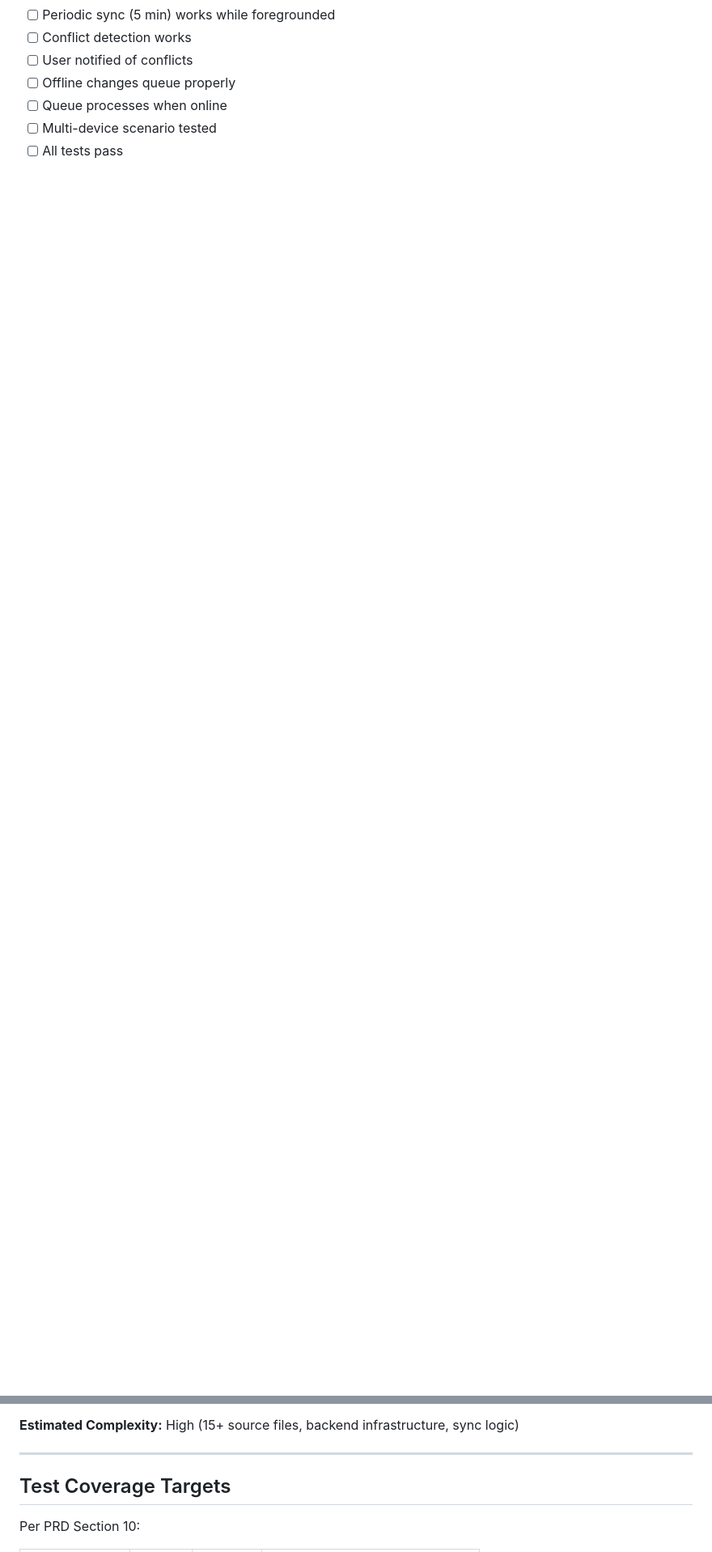
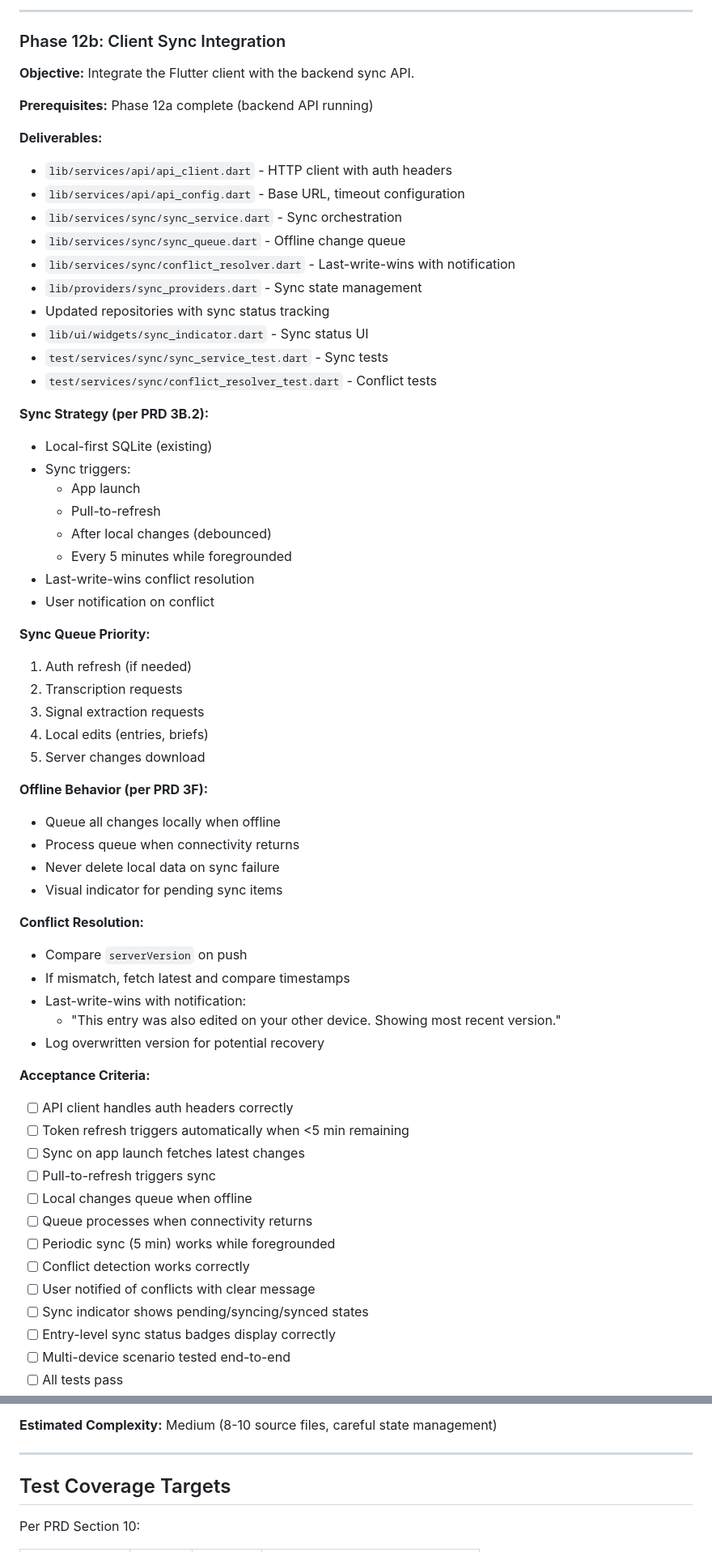
Before and after one commit to davistroy/board-journal, a Markdown page: PLAN.md, 2 parts joined by grey strips. Shown at 81% size. Rendered like a GitHub page; blank space fills up the shorter version.

```diff
--- a/PLAN.md
+++ b/PLAN.md
@@ -603,12 +627,69 @@ Welcome → Privacy → OAuth → First Entry
+---
+
+### Phase 12b: Client Sync Integration
+
+**Objective:** Integrate the Flutter client with the backend sync API.
+
+**Prerequisites:** Phase 12a complete (backend API running)
+
+**Deliverables:**
+- `lib/services/api/api_client.dart` - HTTP client with auth headers
+- `lib/services/api/api_config.dart` - Base URL, timeout configuration
+- `lib/services/sync/sync_service.dart` - Sync orchestration
+- `lib/services/sync/sync_queue.dart` - Offline change queue
+- `lib/services/sync/conflict_resolver.dart` - Last-write-wins with notification
+- `lib/providers/sync_providers.dart` - Sync state management
+- Updated repositories with sync status tracking
+- `lib/ui/widgets/sync_indicator.dart` - Sync status UI
+- `test/services/sync/sync_service_test.dart` - Sync tests
+- `test/services/sync/conflict_resolver_test.dart` - Conflict tests
+
+**Sync Strategy (per PRD 3B.2):**
+- Local-first SQLite (existing)
+- Sync triggers:
+  - App launch
+  - Pull-to-refresh
+  - After local changes (debounced)
+  - Every 5 minutes while foregrounded
+- Last-write-wins conflict resolution
+- User notification on conflict
+
+**Sync Queue Priority:**
+1. Auth refresh (if needed)
+2. Transcription requests
+3. Signal extraction requests
+4. Local edits (entries, briefs)
+5. Server changes download
+
+**Offline Behavior (per PRD 3F):**
+- Queue all changes locally when offline
+- Process queue when connectivity returns
+- Never delete local data on sync failure
+- Visual indicator for pending sync items
+
+**Conflict Resolution:**
+- Compare `serverVersion` on push
+- If mismatch, fetch latest and compare timestamps
+- Last-write-wins with notification:
+  - "This entry was also edited on your other device. Showing most recent version."
+- Log overwritten version for potential recovery
+
+**Acceptance Criteria:**
+- [ ] API client handles auth headers correctly
+- [ ] Token refresh triggers automatically when <5 min remaining
+- [ ] Sync on app launch fetches latest changes
+- [ ] Pull-to-refresh triggers sync
+- [ ] Local changes queue when offline
+- [ ] Queue processes when connectivity returns
 - [ ] Periodic sync (5 min) works while foregrounded
-- [ ] Conflict detection works
-- [ ] User notified of conflicts
-- [ ] Offline changes queue properly
-- [ ] Queue processes when online
-- [ ] Multi-device scenario tested
+- [ ] Conflict detection works correctly
+- [ ] User notified of conflicts with clear message
+- [ ] Sync indicator shows pending/syncing/synced states
+- [ ] Entry-level sync status badges display correctly
+- [ ] Multi-device scenario tested end-to-end
 - [ ] All tests pass
 
-**Estimated Complexity:** High (15+ source files, backend infrastructure, sync logic)
+**Estimated Complexity:** Medium (8-10 source files, careful state management)
 
 ---
 
```
Also changed, not shown: other parts of PLAN.md (+72 -47 lines).
